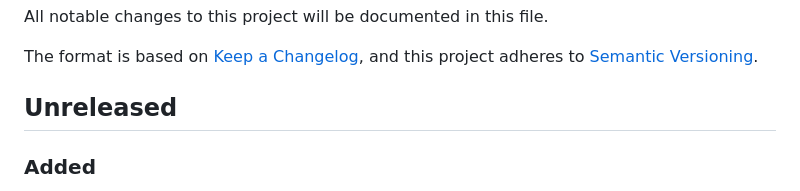
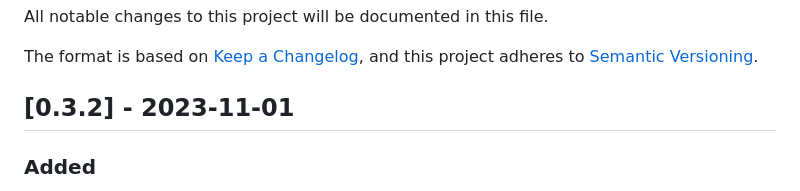
Before and after one commit to gridap/GridapDistributed.jl, a Markdown page: NEWS.md, the part around the change. GitHub-like rendering.

```diff
--- a/NEWS.md
+++ b/NEWS.md
@@ -5,7 +5,7 @@ All notable changes to this project will be documented in this file.
 The format is based on [Keep a Changelog](https://keepachangelog.com/en/1.0.0/),
 and this project adheres to [Semantic Versioning](https://semver.org/spec/v2.0.0.html).
 
-## Unreleased
+## [0.3.2] - 2023-11-01
 
 ### Added
 
```
